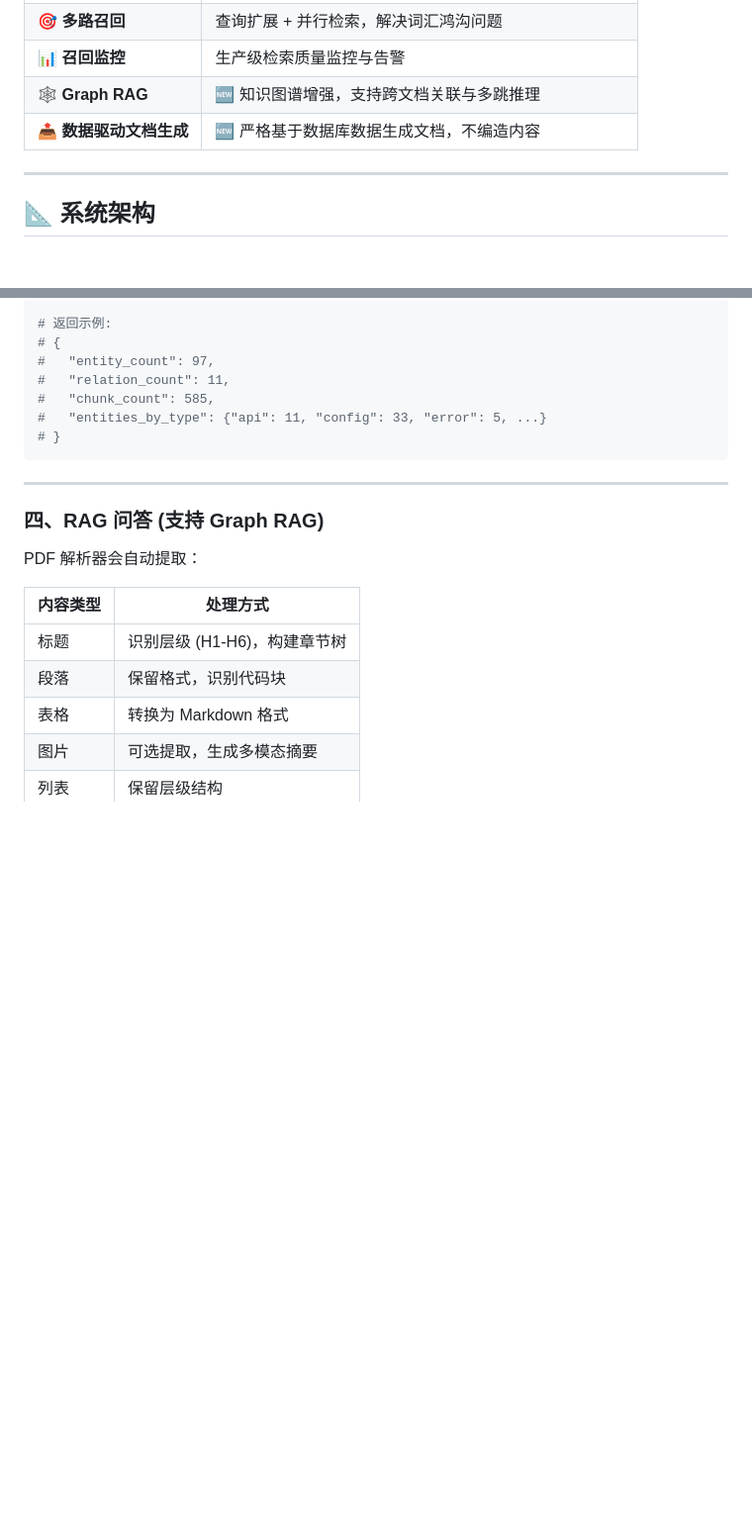
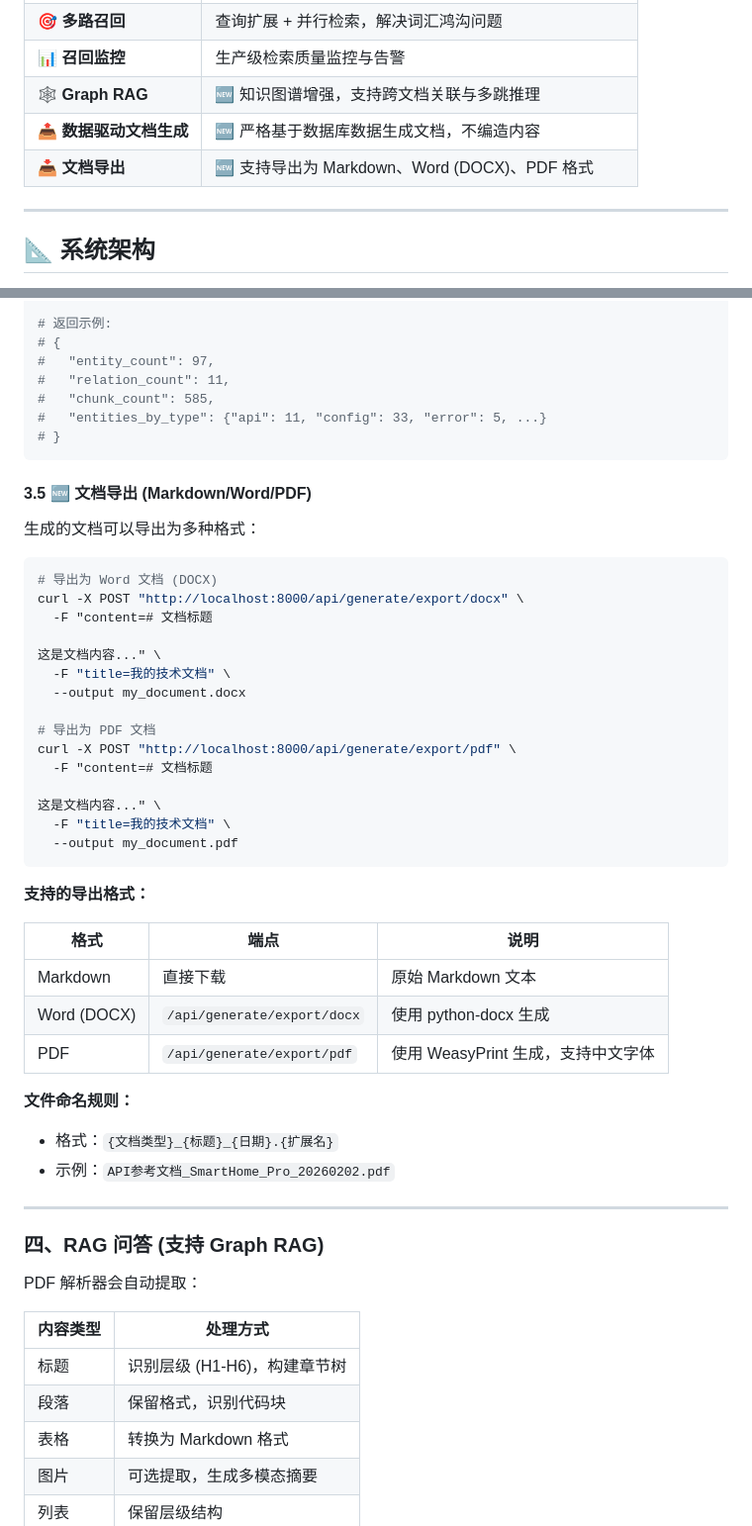
Before and after one commit to sunwei317/rag, a Markdown page: README.md, 2 parts joined by grey strips. Shown at 99% size. Drawn GitHub-style; blank space fills up the shorter version.

````diff
--- a/README.md
+++ b/README.md
@@ -17,6 +17,7 @@
 | 📊 **召回监控** | 生产级检索质量监控与告警 |
 | 🕸️ **Graph RAG** | 🆕 知识图谱增强，支持跨文档关联与多跳推理 |
 | 📤 **数据驱动文档生成** | 🆕 严格基于数据库数据生成文档，不编造内容 |
+| 📥 **文档导出** | 🆕 支持导出为 Markdown、Word (DOCX)、PDF 格式 |
 
 ---
 
@@ -497,6 +498,40 @@ curl "http://localhost:8000/api/generate/preview-data"
 # }
 ```
 
+#### 3.5 🆕 文档导出 (Markdown/Word/PDF)
+
+生成的文档可以导出为多种格式：
+
+```bash
+# 导出为 Word 文档 (DOCX)
+curl -X POST "http://localhost:8000/api/generate/export/docx" \
+  -F "content=# 文档标题
+
+这是文档内容..." \
+  -F "title=我的技术文档" \
+  --output my_document.docx
+
+# 导出为 PDF 文档
+curl -X POST "http://localhost:8000/api/generate/export/pdf" \
+  -F "content=# 文档标题
+
+这是文档内容..." \
+  -F "title=我的技术文档" \
+  --output my_document.pdf
+```
+
+**支持的导出格式：**
+
+| 格式 | 端点 | 说明 |
+|------|------|------|
+| Markdown | 直接下载 | 原始 Markdown 文本 |
+| Word (DOCX) | `/api/generate/export/docx` | 使用 python-docx 生成 |
+| PDF | `/api/generate/export/pdf` | 使用 WeasyPrint 生成，支持中文字体 |
+
+**文件命名规则：**
+- 格式：`{文档类型}_{标题}_{日期}.{扩展名}`
+- 示例：`API参考文档_SmartHome_Pro_20260202.pdf`
+
 ---
 
 ### 四、RAG 问答 (支持 Graph RAG)
````
Also changed, not shown: docs/conversation_summary.md (+74 -0 lines).
